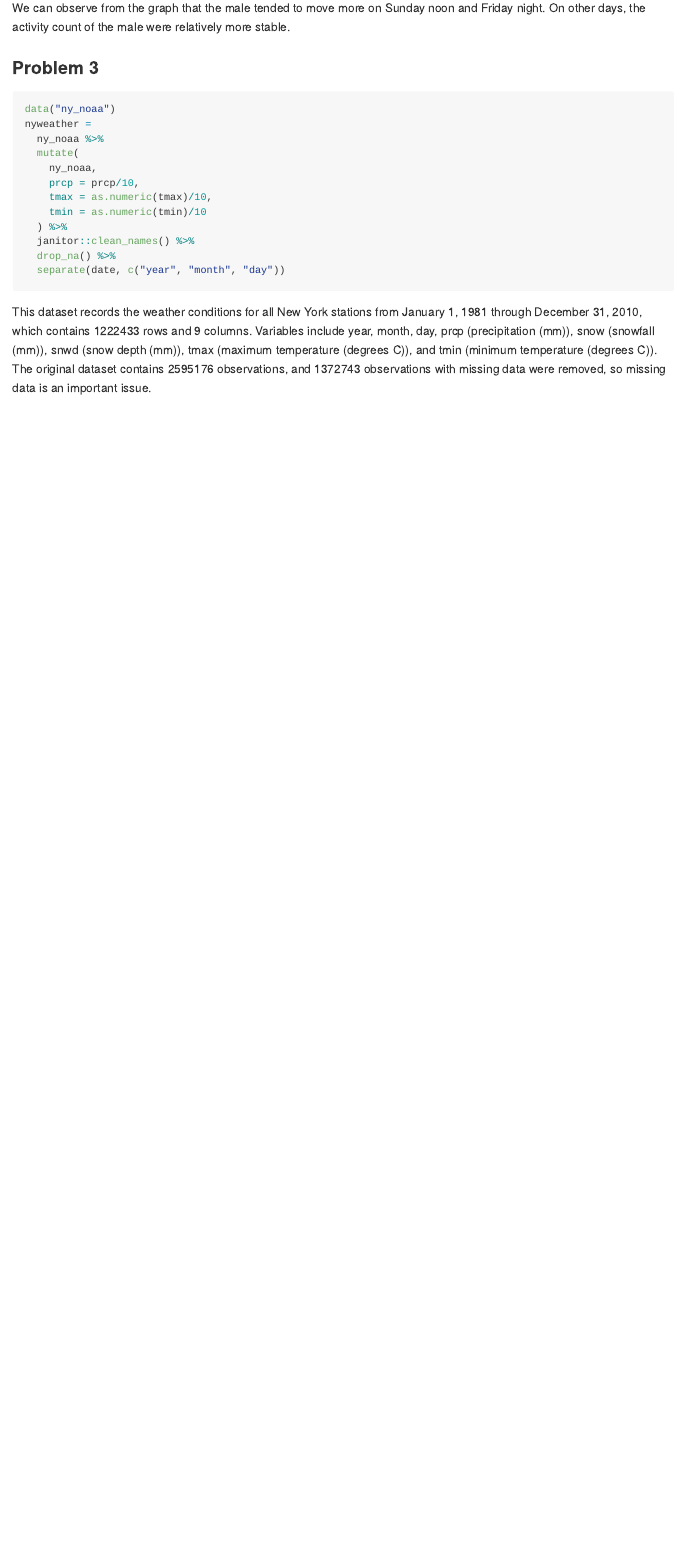
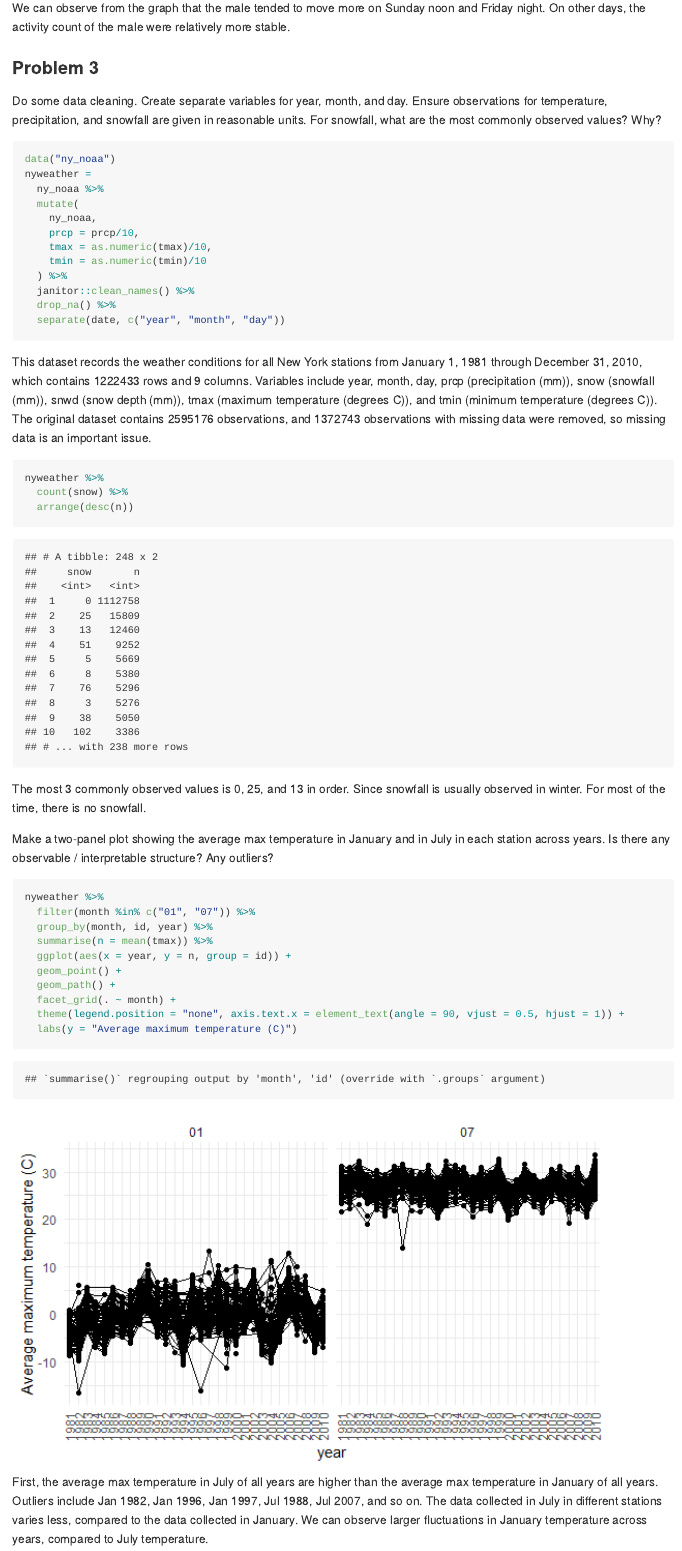
Before and after one commit to qqqqqxxxxxx/p8105_hw3_xq2197, an R Markdown document (p8105_hw3_xq2197.Rmd): the page in a window 1100 px wide, from 6040 px down. The pictures show the output file p8105_hw3_xq2197.md that the author committed with the source, drawn offline in the style of GitHub; long lines of code are wrapped.

Commit message:
finish problem 3 part 2

````diff
--- a/p8105_hw3_xq2197.Rmd
+++ b/p8105_hw3_xq2197.Rmd
@@ -138,6 +138,8 @@ We can observe from the graph that the male tended to move more on Sunday noon a
 
 ### Problem 3
 
+Do some data cleaning. Create separate variables for year, month, and day. Ensure observations for temperature, precipitation, and snowfall are given in reasonable units. For snowfall, what are the most commonly observed values? Why?
+
 ```{r}
 data("ny_noaa")
 nyweather =
@@ -154,3 +156,28 @@ nyweather =
 ```
 
 This dataset records the weather conditions for all New York stations from January 1, 1981 through December 31, 2010, which contains `r nrow(nyweather)` rows and `r ncol(nyweather)` columns. Variables include year, month, day, prcp (precipitation (mm)), snow (snowfall (mm)), snwd (snow depth (mm)), tmax (maximum temperature (degrees C)), and tmin (minimum temperature (degrees C)). The original dataset contains `r nrow(ny_noaa)` observations, and `r nrow(ny_noaa) - nrow(nyweather)` observations with missing data were removed, so missing data is an important issue.
+
+```{r}
+nyweather %>%
+  count(snow) %>%
+  arrange(desc(n))
+```
+
+The most 3 commonly observed values is 0, 25, and 13 in order. Since snowfall is usually observed in winter. For most of the time, there is no snowfall.
+
+Make a two-panel plot showing the average max temperature in January and in July in each station across years. Is there any observable / interpretable structure? Any outliers?
+
+```{r}
+nyweather %>%
+  filter(month %in% c("01", "07")) %>%
+  group_by(month, id, year) %>%
+  summarise(n = mean(tmax)) %>%
+  ggplot(aes(x = year, y = n, group = id)) +
+  geom_point() +
+  geom_path() +
+  facet_grid(. ~ month) +
+  theme(legend.position = "none", axis.text.x = element_text(angle = 90, vjust = 0.5, hjust = 1)) +
+  labs(y = "Average maximum temperature (C)")
+```
+
+First, the average max temperature in July of all years are higher than the average max temperature in January of all years. Outliers include Jan 1982, Jan 1996, Jan 1997, Jul 1988, Jul 2007, and so on. The data collected in July in different stations varies less, compared to the data collected in January. We can observe larger fluctuations in January temperature across years, compared to July temperature.
````
Also changed, not shown: p8105_hw3_xq2197.md, p8105_hw3_xq2197_files/figure-gfm/unnamed-chunk-11-1.png (added).
